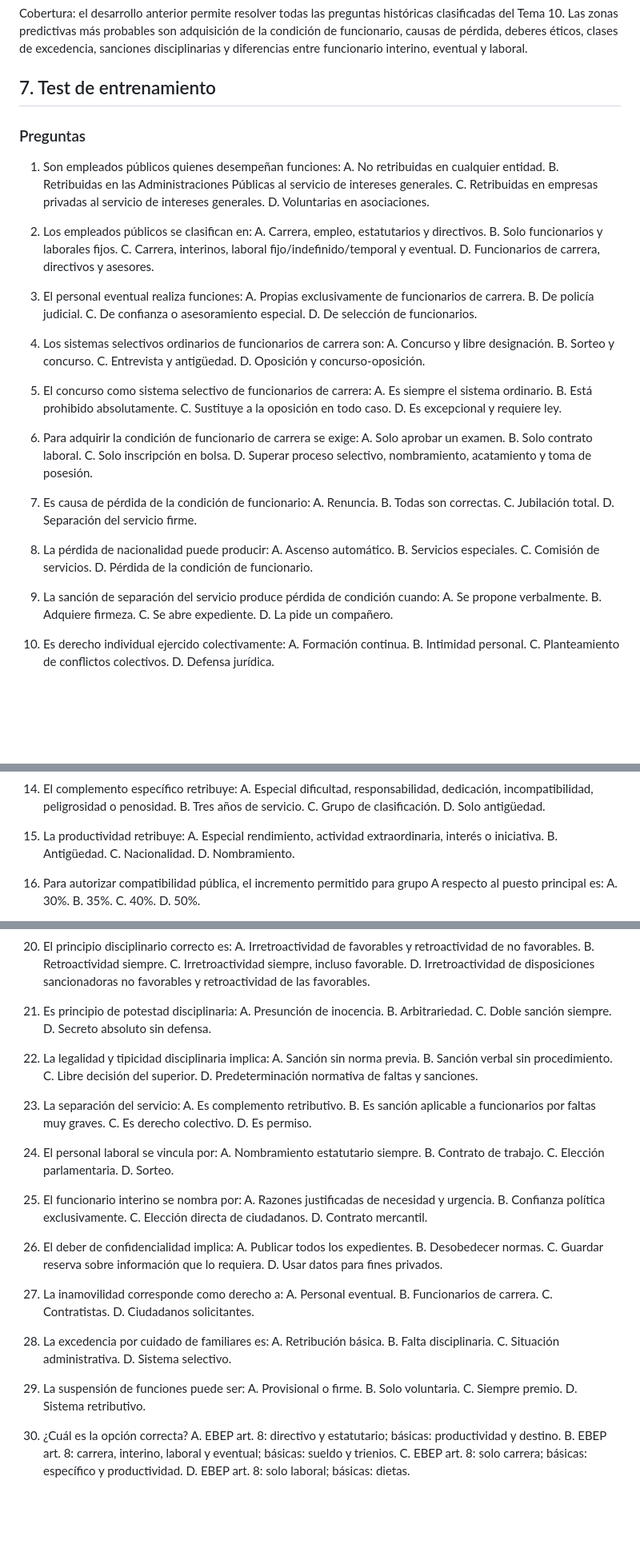
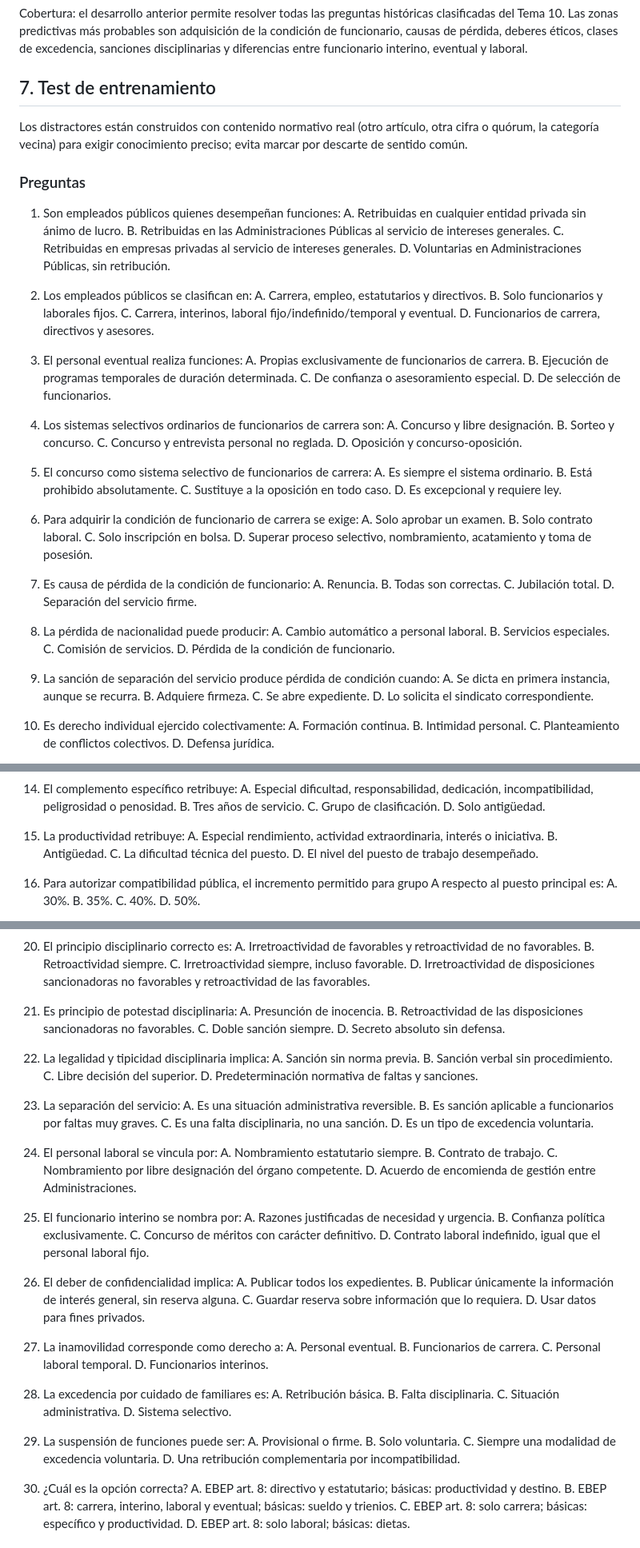
Before and after one commit to juanda/auxiliar-cm.codex, a Markdown page: 05_temario/tema_10_ebep_funcion_publica.md, 3 parts joined by grey strips. Shown at 80% size. GitHub-like rendering; blank space fills up the shorter version.

Commit message:
Refuerza los distractores del test del tema 10 para exigir estudio real
Aplica las reglas de distractores de AGENTS.md a las 60 preguntas de
07_tests/test_tema_10.md y de la sección 7 de
tema_10_ebep_funcion_publica.md, sustituyendo opciones descartables por
sentido común por confusiones reales del TREBEP y la Ley 1/1986: las
cuatro clases de personal (carrera, interino, laboral, eventual) y sus
requisitos de nombramiento cruzados entre sí, las cuatro retribuciones
complementarias (destino, específico, productividad, gratificaciones)
usadas como distractor unas de otras, situaciones administrativas
(servicios especiales, excedencia, suspensión) y los porcentajes exactos
de incompatibilidad y de reducción de jornada por cuidado de familiares.

Claude-Session: https://claude.ai/code/session_011RCr8Gboz8EK4TNewNqsyZ

```diff
--- a/05_temario/tema_10_ebep_funcion_publica.md
+++ b/05_temario/tema_10_ebep_funcion_publica.md
@@ -447,13 +447,15 @@ Cobertura: el desarrollo anterior permite resolver todas las preguntas históric
 
 ## 7. Test de entrenamiento
 
+Los distractores están construidos con contenido normativo real (otro artículo, otra cifra o quórum, la categoría vecina) para exigir conocimiento preciso; evita marcar por descarte de sentido común.
+
 ### Preguntas
 
 1. Son empleados públicos quienes desempeñan funciones:
-   A. No retribuidas en cualquier entidad.
+   A. Retribuidas en cualquier entidad privada sin ánimo de lucro.
    B. Retribuidas en las Administraciones Públicas al servicio de intereses generales.
    C. Retribuidas en empresas privadas al servicio de intereses generales.
-   D. Voluntarias en asociaciones.
+   D. Voluntarias en Administraciones Públicas, sin retribución.
 
 2. Los empleados públicos se clasifican en:
    A. Carrera, empleo, estatutarios y directivos.
@@ -463,14 +465,14 @@ Cobertura: el desarrollo anterior permite resolver todas las preguntas históric
 
 3. El personal eventual realiza funciones:
    A. Propias exclusivamente de funcionarios de carrera.
-   B. De policía judicial.
+   B. Ejecución de programas temporales de duración determinada.
    C. De confianza o asesoramiento especial.
    D. De selección de funcionarios.
 
 4. Los sistemas selectivos ordinarios de funcionarios de carrera son:
    A. Concurso y libre designación.
    B. Sorteo y concurso.
-   C. Entrevista y antigüedad.
+   C. Concurso y entrevista personal no reglada.
    D. Oposición y concurso-oposición.
 
 5. El concurso como sistema selectivo de funcionarios de carrera:
@@ -492,16 +494,16 @@ Cobertura: el desarrollo anterior permite resolver todas las preguntas históric
    D. Separación del servicio firme.
 
 8. La pérdida de nacionalidad puede producir:
-   A. Ascenso automático.
+   A. Cambio automático a personal laboral.
    B. Servicios especiales.
    C. Comisión de servicios.
    D. Pérdida de la condición de funcionario.
 
 9. La sanción de separación del servicio produce pérdida de condición cuando:
-   A. Se propone verbalmente.
+   A. Se dicta en primera instancia, aunque se recurra.
    B. Adquiere firmeza.
    C. Se abre expediente.
-   D. La pide un compañero.
+   D. Lo solicita el sindicato correspondiente.
 
 10. Es derecho individual ejercido colectivamente:
     A. Formación continua.
@@ -536,8 +538,8 @@ Cobertura: el desarrollo anterior permite resolver todas las preguntas históric
 15. La productividad retribuye:
     A. Especial rendimiento, actividad extraordinaria, interés o iniciativa.
     B. Antigüedad.
-    C. Nacionalidad.
-    D. Nombramiento.
+    C. La dificultad técnica del puesto.
+    D. El nivel del puesto de trabajo desempeñado.
 
 16. Para autorizar compatibilidad pública, el incremento permitido para grupo A respecto al puesto principal es:
     A. 30%.
@@ -571,7 +573,7 @@ Cobertura: el desarrollo anterior permite resolver todas las preguntas históric
 
 21. Es principio de potestad disciplinaria:
     A. Presunción de inocencia.
-    B. Arbitrariedad.
+    B. Retroactividad de las disposiciones sancionadoras no favorables.
     C. Doble sanción siempre.
     D. Secreto absoluto sin defensa.
 
@@ -582,34 +584,34 @@ Cobertura: el desarrollo anterior permite resolver todas las preguntas históric
     D. Predeterminación normativa de faltas y sanciones.
 
 23. La separación del servicio:
-    A. Es complemento retributivo.
+    A. Es una situación administrativa reversible.
     B. Es sanción aplicable a funcionarios por faltas muy graves.
-    C. Es derecho colectivo.
-    D. Es permiso.
+    C. Es una falta disciplinaria, no una sanción.
+    D. Es un tipo de excedencia voluntaria.
 
 24. El personal laboral se vincula por:
     A. Nombramiento estatutario siempre.
     B. Contrato de trabajo.
-    C. Elección parlamentaria.
-    D. Sorteo.
+    C. Nombramiento por libre designación del órgano competente.
+    D. Acuerdo de encomienda de gestión entre Administraciones.
 
 25. El funcionario interino se nombra por:
     A. Razones justificadas de necesidad y urgencia.
     B. Confianza política exclusivamente.
-    C. Elección directa de ciudadanos.
-    D. Contrato mercantil.
+    C. Concurso de méritos con carácter definitivo.
+    D. Contrato laboral indefinido, igual que el personal laboral fijo.
 
 26. El deber de confidencialidad implica:
     A. Publicar todos los expedientes.
-    B. Desobedecer normas.
+    B. Publicar únicamente la información de interés general, sin reserva alguna.
     C. Guardar reserva sobre información que lo requiera.
     D. Usar datos para fines privados.
 
 27. La inamovilidad corresponde como derecho a:
     A. Personal eventual.
     B. Funcionarios de carrera.
-    C. Contratistas.
-    D. Ciudadanos solicitantes.
+    C. Personal laboral temporal.
+    D. Funcionarios interinos.
 
 28. La excedencia por cuidado de familiares es:
     A. Retribución básica.
@@ -620,8 +622,8 @@ Cobertura: el desarrollo anterior permite resolver todas las preguntas históric
 29. La suspensión de funciones puede ser:
     A. Provisional o firme.
     B. Solo voluntaria.
-    C. Siempre premio.
-    D. Sistema retributivo.
+    C. Siempre una modalidad de excedencia voluntaria.
+    D. Una retribución complementaria por incompatibilidad.
 
 30. ¿Cuál es la opción correcta?
     A. EBEP art. 8: directivo y estatutario; básicas: productividad y destino.
```
Also changed, not shown: 07_tests/test_tema_10.md (+13 -11 lines).
